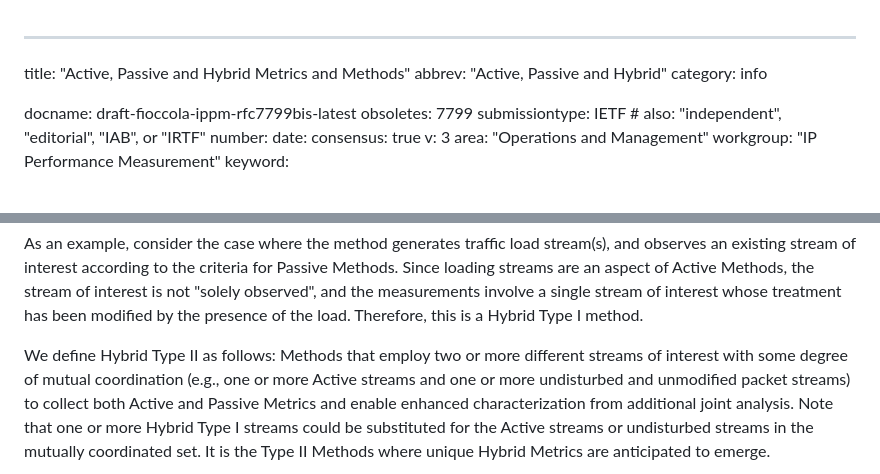
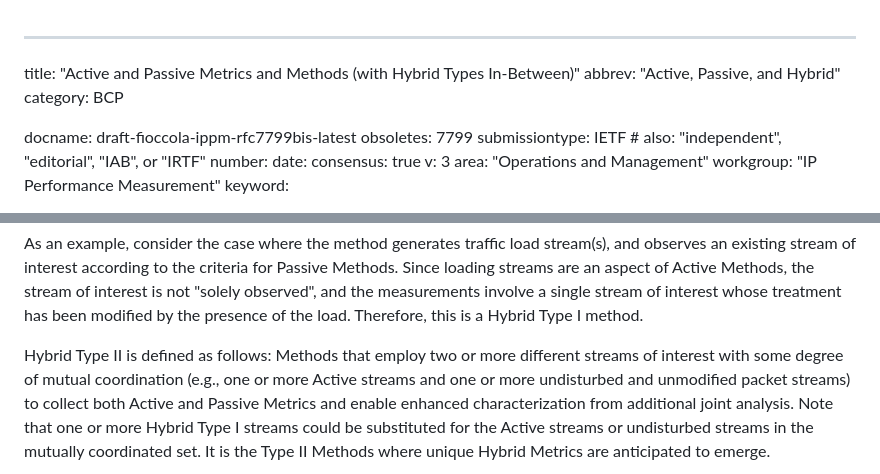
Before and after one commit to giuseppefioccola/draft-fioccola-ippm-rfc7799bis, a Markdown page: draft-fioccola-ippm-rfc7799bis.md, 2 parts joined by grey strips. Drawn GitHub-style.

```diff
--- a/draft-fioccola-ippm-rfc7799bis.md
+++ b/draft-fioccola-ippm-rfc7799bis.md
@@ -1,7 +1,7 @@
 ---
-title: "Active, Passive and Hybrid Metrics and Methods"
-abbrev: "Active, Passive and Hybrid"
-category: info
+title: "Active and Passive Metrics and Methods (with Hybrid Types In-Between)"
+abbrev: "Active, Passive, and Hybrid"
+category: BCP
 
 docname: draft-fioccola-ippm-rfc7799bis-latest
 obsoletes: 7799
@@ -281,7 +292,7 @@ observed", and the measurements involve a single stream of interest
 whose treatment has been modified by the presence of the load.
 Therefore, this is a Hybrid Type I method.
 
-We define Hybrid Type II as follows: Methods that employ two or more
+Hybrid Type II is defined as follows: Methods that employ two or more
 different streams of interest with some degree of mutual coordination
 (e.g., one or more Active streams and one or more undisturbed and
 unmodified packet streams) to collect both Active and Passive Metrics
```
Also changed, not shown: other parts of draft-fioccola-ippm-rfc7799bis.md (+66 -31 lines).
